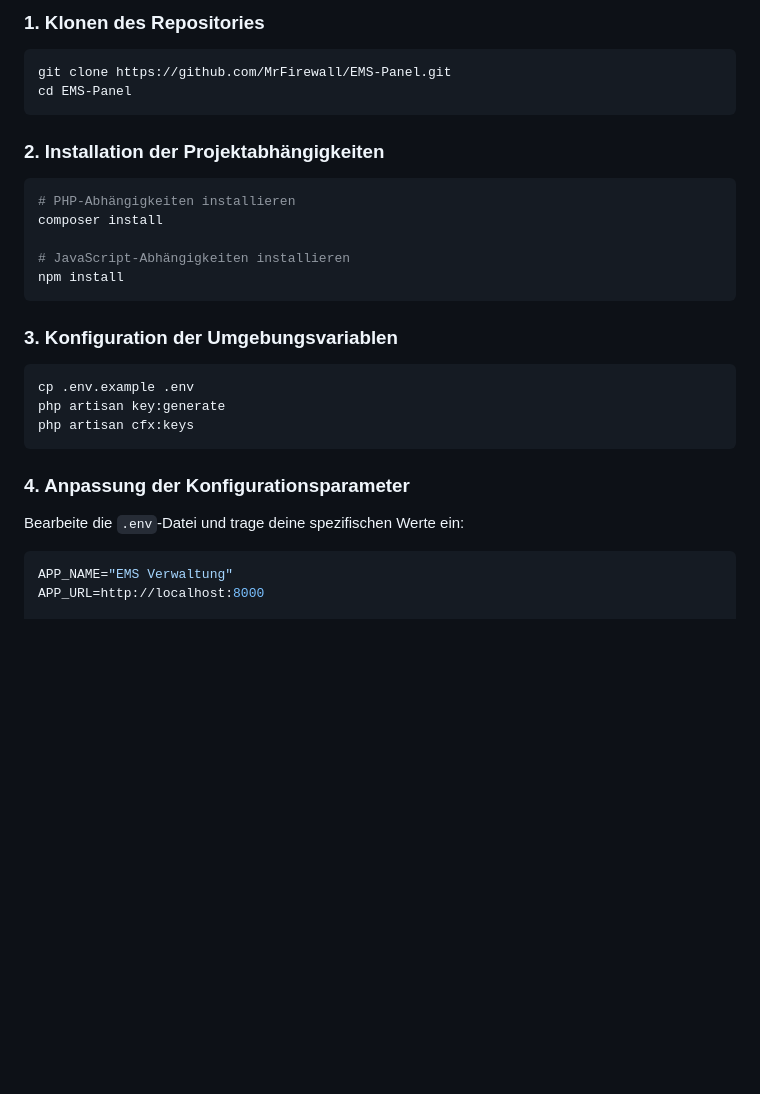
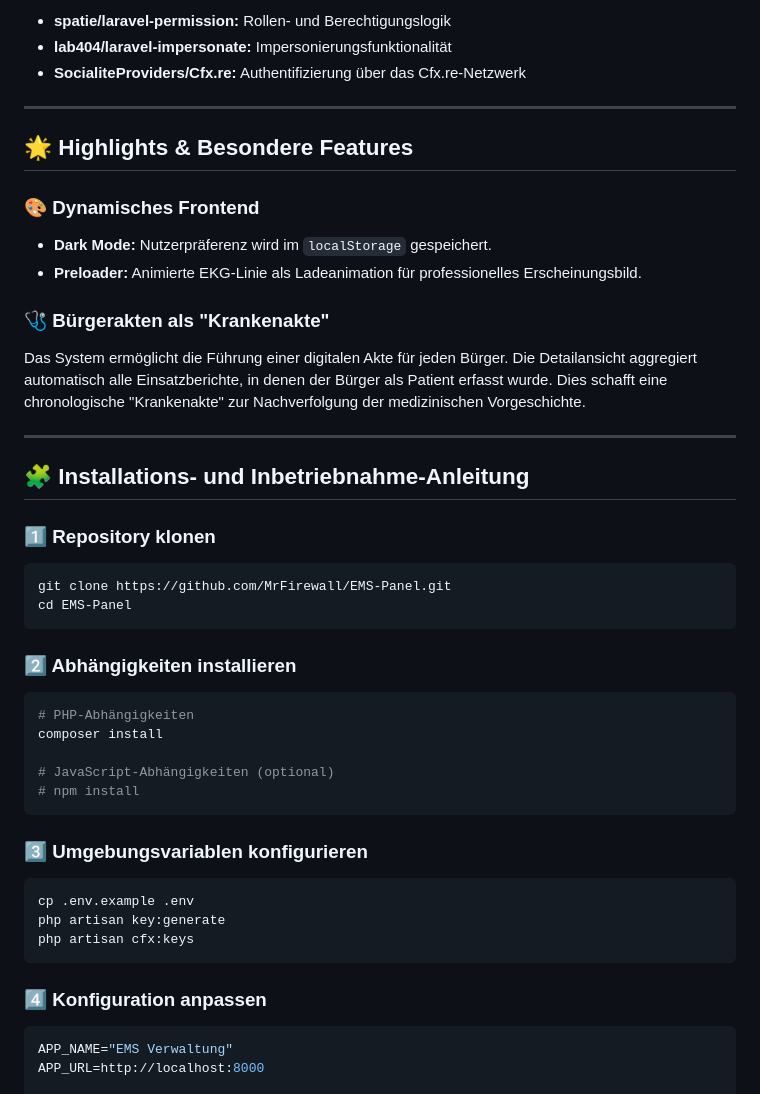
Before and after one commit to MrFirewall/EMS-Panel, a Markdown page: README.md, the part around one of its changes. GitHub-like rendering; blank space fills up the shorter version.

````diff
--- a/README.md
+++ b/README.md
@@ -52,28 +52,46 @@ Lückenlose Aufzeichnung aller systemrelevanten Aktionen zur Gewährleistung der
 
-### 1. Klonen des Repositories
+- **spatie/laravel-permission:** Rollen- und Berechtigungslogik
+- **lab404/laravel-impersonate:** Impersonierungsfunktionalität
+- **SocialiteProviders/Cfx.re:** Authentifizierung über das Cfx.re-Netzwerk
+
+---
+
+## 🌟 Highlights & Besondere Features
+
+### 🎨 Dynamisches Frontend
+- **Dark Mode:** Nutzerpräferenz wird im `localStorage` gespeichert.
+- **Preloader:** Animierte EKG-Linie als Ladeanimation für professionelles Erscheinungsbild.
+
+### 🩺 Bürgerakten als "Krankenakte"
+Das System ermöglicht die Führung einer digitalen Akte für jeden Bürger. Die Detailansicht aggregiert automatisch alle Einsatzberichte, in denen der Bürger als Patient erfasst wurde. Dies schafft eine chronologische "Krankenakte" zur Nachverfolgung der medizinischen Vorgeschichte.
+
+---
+
+## 🧩 Installations- und Inbetriebnahme-Anleitung
+
+### 1️⃣ Repository klonen
 ```bash
 git clone https://github.com/MrFirewall/EMS-Panel.git
 cd EMS-Panel
 ```
 
-### 2. Installation der Projektabhängigkeiten
+### 2️⃣ Abhängigkeiten installieren
 ```bash
-# PHP-Abhängigkeiten installieren
+# PHP-Abhängigkeiten
 composer install
 
-# JavaScript-Abhängigkeiten installieren
-npm install
+# JavaScript-Abhängigkeiten (optional)
+# npm install
 ```
 
-### 3. Konfiguration der Umgebungsvariablen
+### 3️⃣ Umgebungsvariablen konfigurieren
 ```bash
 cp .env.example .env
 php artisan key:generate
 php artisan cfx:keys
 ```
 
-### 4. Anpassung der Konfigurationsparameter
-Bearbeite die `.env`-Datei und trage deine spezifischen Werte ein:
+### 4️⃣ Konfiguration anpassen
 ```env
 APP_NAME="EMS Verwaltung"
 APP_URL=http://localhost:8000
````
Also changed, not shown: other parts of README.md (+59 -56 lines).
